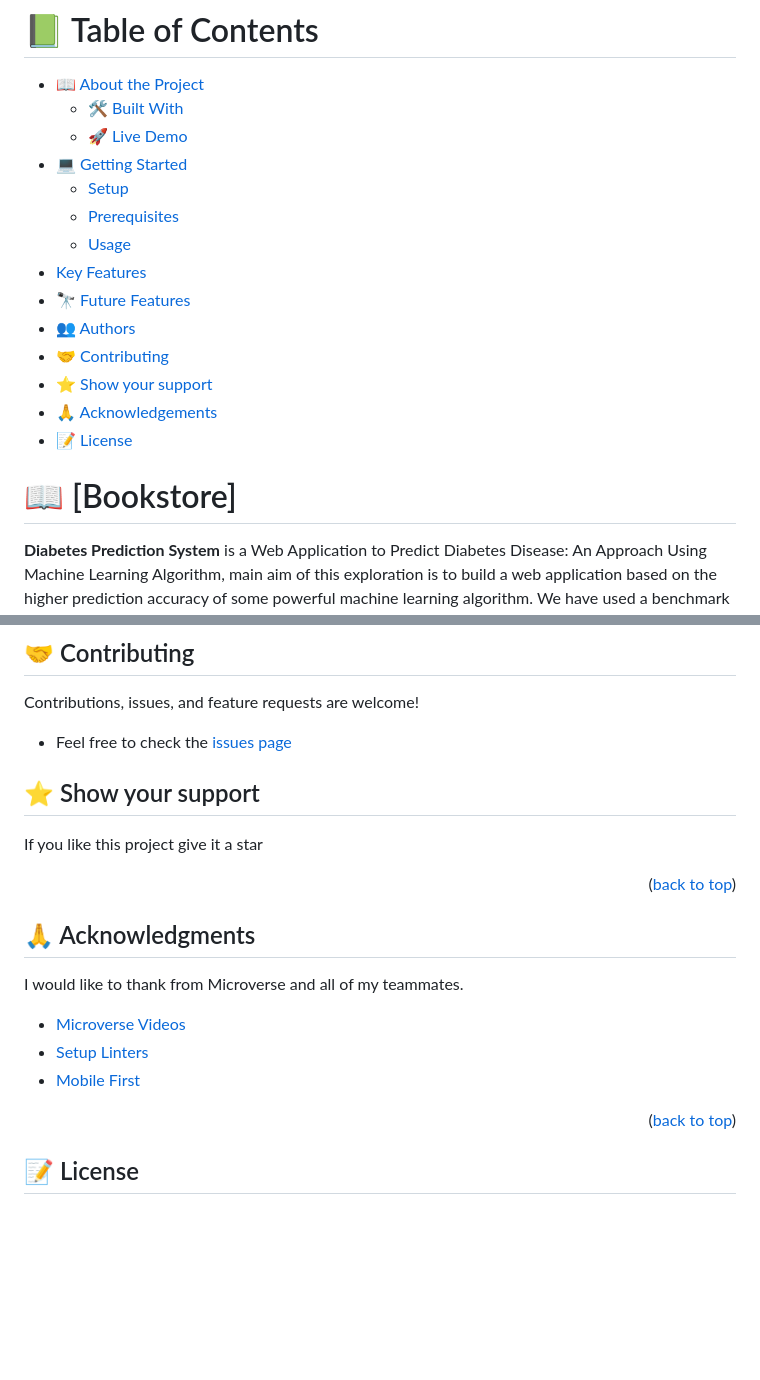
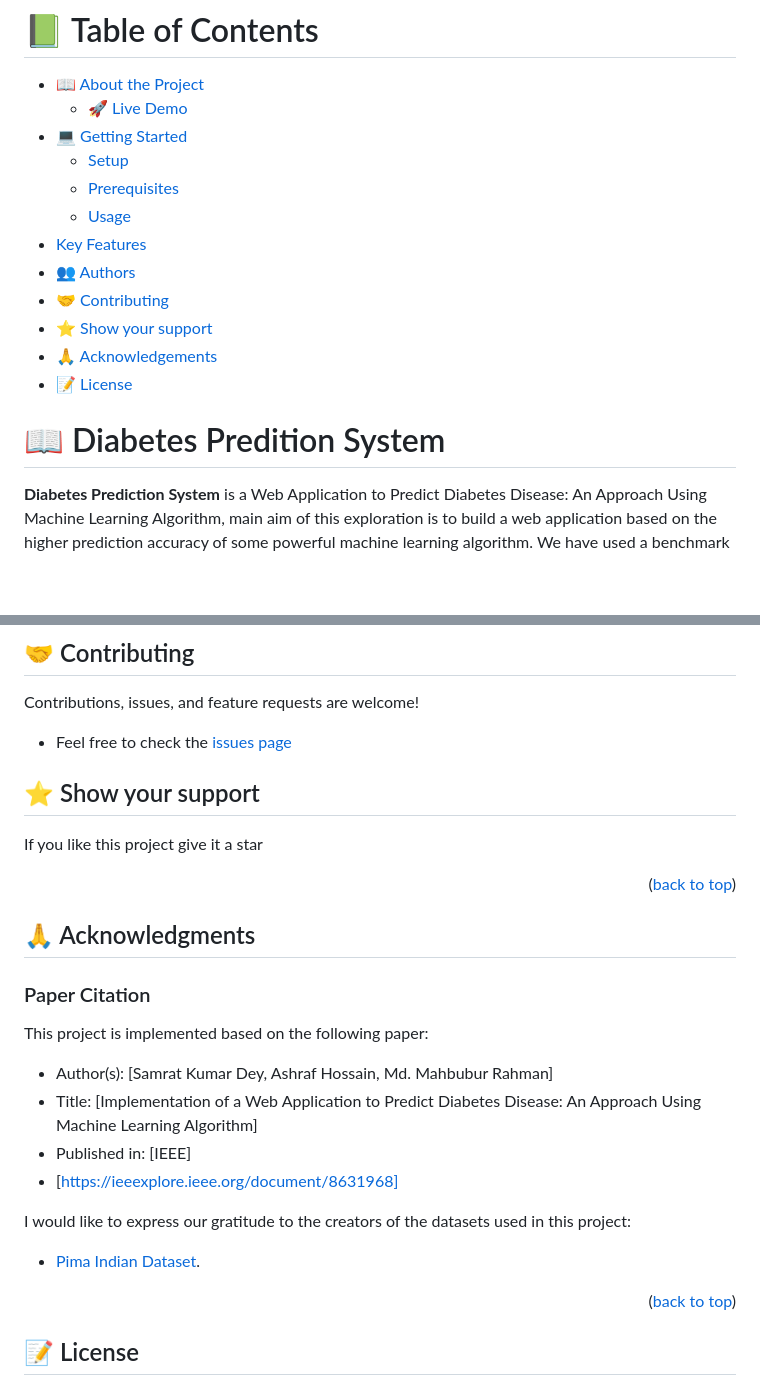
Before and after one commit to tawakuliKH/Diabetes-Prediction-Django-Web-App, a Markdown page: README.md, 2 parts joined by grey strips. Drawn GitHub-style; blank space fills up the shorter version.

```diff
--- a/README.md
+++ b/README.md
@@ -12,14 +12,12 @@
 # 📗 Table of Contents
 
 - [📖 About the Project](#about-project)
-  - [🛠 Built With](#built-with)
   - [🚀 Live Demo](#live-demo)
 - [💻 Getting Started](#getting-started)
   - [Setup](#setup)
   - [Prerequisites](#prerequisites)
   - [Usage](#usage)
 - [Key Features](#key-features)
-- [🔭 Future Features](#future-features)
 - [👥 Authors](#authors)
 - [🤝 Contributing](#contributing)
 - [⭐️ Show your support](#support)
@@ -28,7 +26,7 @@
 
 <!-- PROJECT DESCRIPTION -->
 
-# 📖 [Bookstore] <a name="about-project"></a>
+# 📖 Diabetes Predition System <a name="about-project"></a>
 
 **Diabetes Prediction System** is  a Web Application to Predict Diabetes Disease: An Approach Using Machine Learning Algorithm, main aim of this exploration is to build a web application based on the higher prediction accuracy of some powerful machine learning algorithm. We have used a benchmark dataset namely Pima Indian which is capable of predicting the onset of diabetes based on diagnostics manner. With an accuracy of 70% prediction rate Artificial Neural Network (ANN) shows a significant improvement of accuracy which drives us to develop an Interactive Web Application for Diabetes Prediction.
 ![Screenshot](screenshot.png)
@@ -173,12 +131,19 @@ If you like this project give it a star
 
 ## 🙏 Acknowledgments <a name="acknowledgements"></a>
 
+### Paper Citation
 
-I would like to thank from Microverse and all of my teammates.
+This project is implemented based on the following paper:
 
-- [Microverse Videos](https://www.youtube.com/watch?v=PrIY8sYwe90&ab_channel=Microversevideos)
-- [Setup Linters](https://questions.microverse.org/t/configure-linters-for-html-and-css/2009)
-- [Mobile First](https://www.mightyminnow.com/2013/11/what-is-mobile-first-css-and-why-does-it-rock/)
+- Author(s): [Samrat Kumar Dey, Ashraf Hossain, Md. Mahbubur Rahman]
+- Title: [Implementation of a Web Application to Predict Diabetes Disease: An Approach Using Machine Learning Algorithm]
+- Published in: [IEEE]
+- [https://ieeexplore.ieee.org/document/8631968]
+
+
+I would like to express our gratitude to the creators of the datasets used in this project:
+
+- [Pima Indian Dataset]([link_to_dataset_1](https://www.kaggle.com/datasets/uciml/pima-indians-diabetes-database)).
 
 <p align="right">(<a href="#readme-top">back to top</a>)</p>
 <!-- LICENSE -->
```
Also changed, not shown: other parts of README.md (+16 -56 lines).
